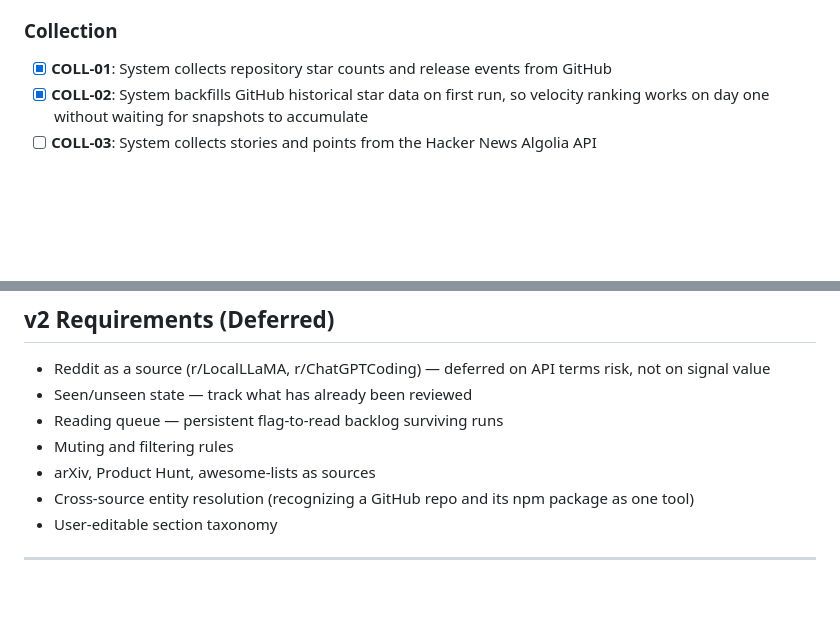
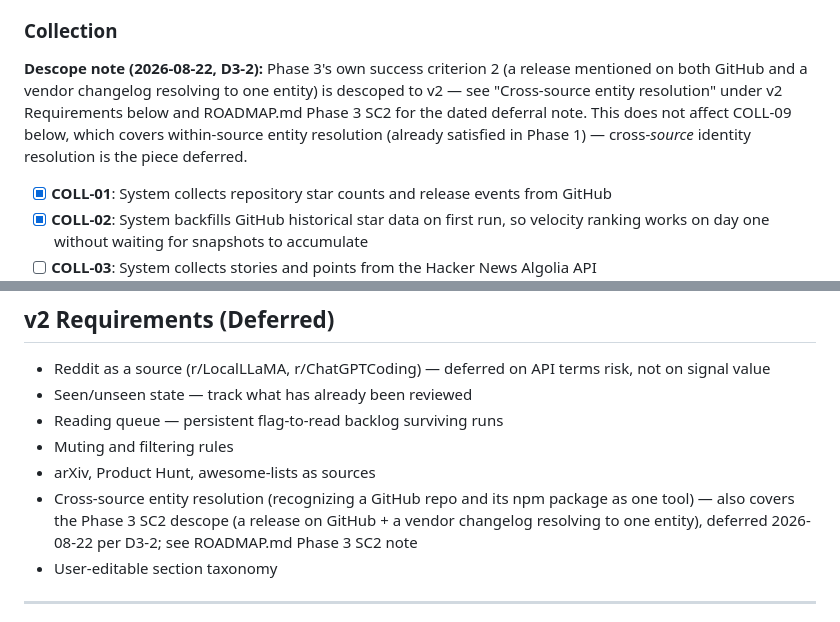
Before and after one commit to sureshkrip/techtrend, a Markdown page: .planning/REQUIREMENTS.md, 2 parts joined by grey strips. Drawn GitHub-style; blank space fills up the shorter version.

```diff
--- a/.planning/REQUIREMENTS.md
+++ b/.planning/REQUIREMENTS.md
@@ -16,6 +16,8 @@
 - [x] **DATA-05**: A partially failed daily run can be re-run safely without creating duplicate snapshots or duplicate entities
 
 ### Collection
+
+**Descope note (2026-08-22, D3-2):** Phase 3's own success criterion 2 (a release mentioned on both GitHub and a vendor changelog resolving to one entity) is descoped to v2 — see "Cross-source entity resolution" under v2 Requirements below and ROADMAP.md Phase 3 SC2 for the dated deferral note. This does not affect COLL-09 below, which covers within-source entity resolution (already satisfied in Phase 1) — cross-*source* identity resolution is the piece deferred.
 
 - [x] **COLL-01**: System collects repository star counts and release events from GitHub
 - [x] **COLL-02**: System backfills GitHub historical star data on first run, so velocity ranking works on day one without waiting for snapshots to accumulate
@@ -72,7 +74,7 @@
 - Reading queue — persistent flag-to-read backlog surviving runs
 - Muting and filtering rules
 - arXiv, Product Hunt, awesome-lists as sources
-- Cross-source entity resolution (recognizing a GitHub repo and its npm package as one tool)
+- Cross-source entity resolution (recognizing a GitHub repo and its npm package as one tool) — also covers the Phase 3 SC2 descope (a release on GitHub + a vendor changelog resolving to one entity), deferred 2026-08-22 per D3-2; see ROADMAP.md Phase 3 SC2 note
 - User-editable section taxonomy
 
 ---
```
Also changed, not shown: .planning/ROADMAP.md (+2 -2 lines).
